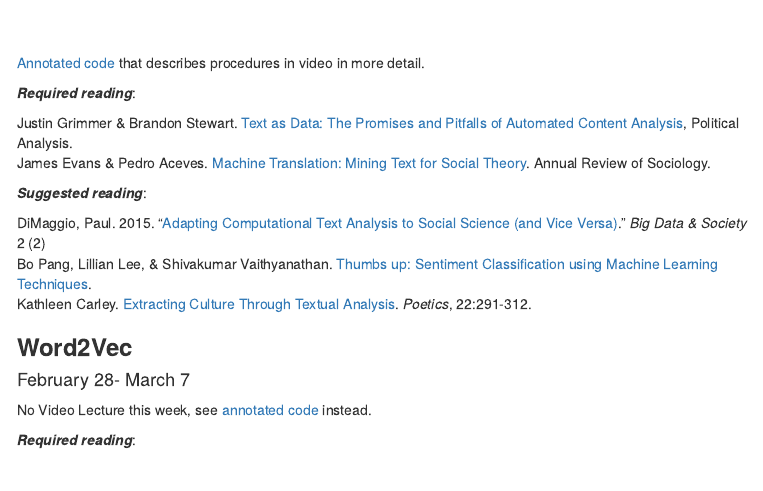
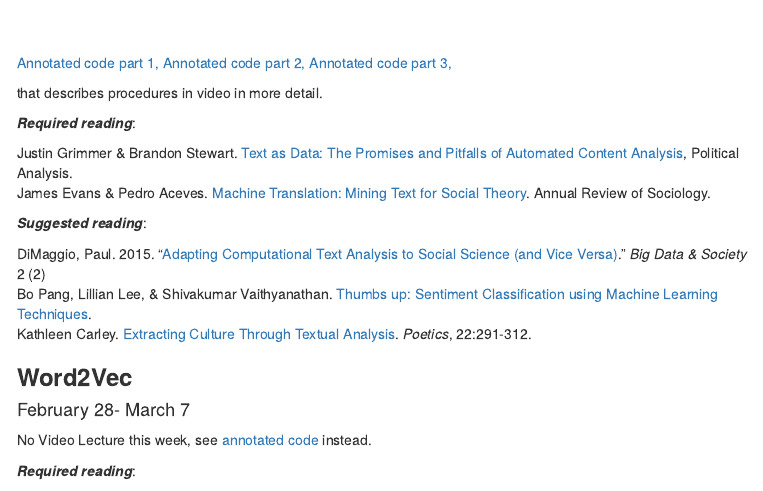
Before and after one commit to cbail/comp_soc_grad, an R Markdown document (Home.Rmd): the page in a window 1100 px wide, from 8540 px down. The pictures show the output file Home.html that the author committed with the source, opened offline; menus at the side of the page are left out.

Commit message:
update links to annotated code

```diff
--- a/Home.Rmd
+++ b/Home.Rmd
@@ -199,7 +199,9 @@ Chris Bail et al. [Using Internet Search Data to examine the relationship betwee
 <iframe width="560" height="315" src="https://www.youtube.com/embed/wSIi2ZRKjaE" frameborder="0" allow="accelerometer; autoplay; clipboard-write; encrypted-media; gyroscope; picture-in-picture" allowfullscreen></iframe>
 <br>
 
-[Annotated code](https://compsocialscience.github.io/summer-institute/2020/materials/day3-text-analysis/intro-text-analysis/rmarkdown/Introduction_to_Text_Analysis.html) that describes procedures in video in more detail.
+[Annotated code part 1,](https://compsocialscience.github.io/summer-institute/2020/materials/day3-text-analysis/intro-text-analysis/rmarkdown/Introduction_to_Text_Analysis.html) [Annotated code part 2,](https://compsocialscience.github.io/summer-institute/2020/materials/day3-text-analysis/basic-text-analysis/rmarkdown/Basic_Text_Analysis_in_R.html) [Annotated code part 3,](https://sicss.io/2020/materials/day3-text-analysis/dictionary-methods/rmarkdown/Dictionary-Based_Text_Analysis.html)
+
+that describes procedures in video in more detail.
 
 ***Required reading***:
 
```
Also changed, not shown: Home.html.
